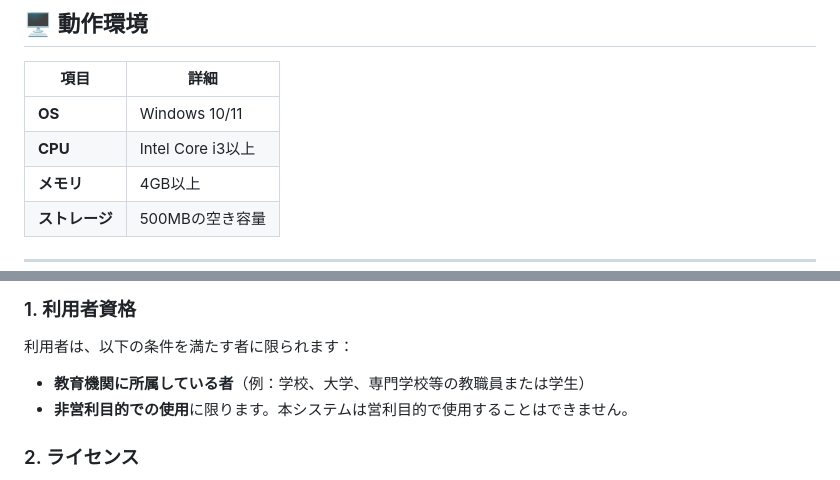
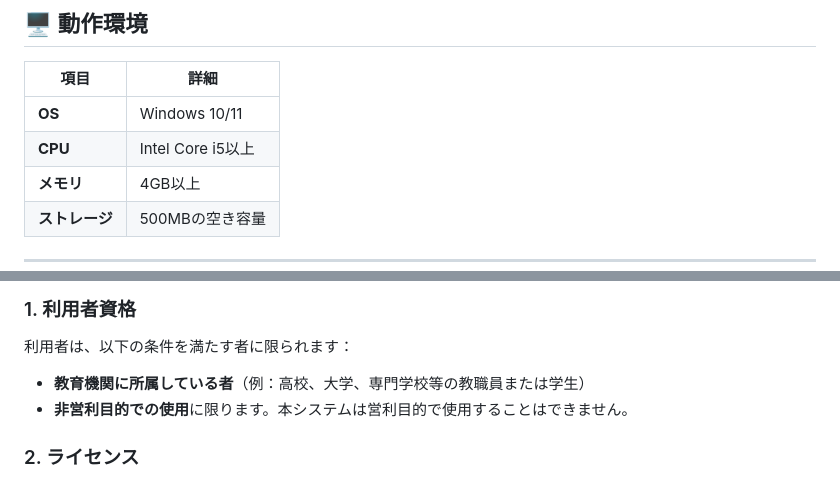
Before and after one commit to kanamecode/Photo-Booth-System, a Markdown page: README.md, 2 parts joined by grey strips. GitHub-like rendering.

```diff
--- a/README.md
+++ b/README.md
@@ -42,7 +42,7 @@
 | 項目            | 詳細             |
 |-----------------|------------------|
 | **OS**         | Windows 10/11   |
-| **CPU**        | Intel Core i3以上 |
+| **CPU**        | Intel Core i5以上 |
 | **メモリ**     | 4GB以上          |
 | **ストレージ** | 500MBの空き容量 |
 
@@ -60,7 +60,7 @@
 
 ### 1. 利用者資格
 利用者は、以下の条件を満たす者に限られます：
-- **教育機関に所属している者**（例：学校、大学、専門学校等の教職員または学生）
+- **教育機関に所属している者**（例：高校、大学、専門学校等の教職員または学生）
 - **非営利目的での使用**に限ります。本システムは営利目的で使用することはできません。
 
 ### 2. ライセンス
```
